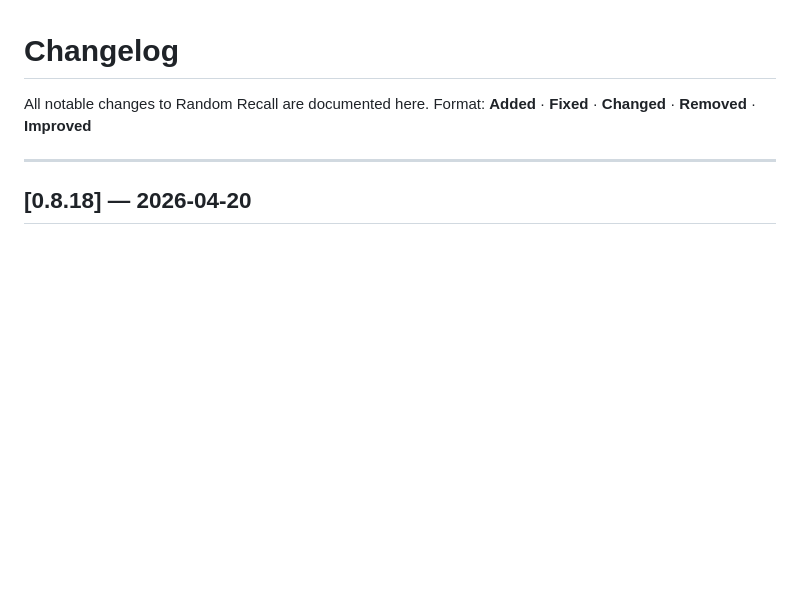
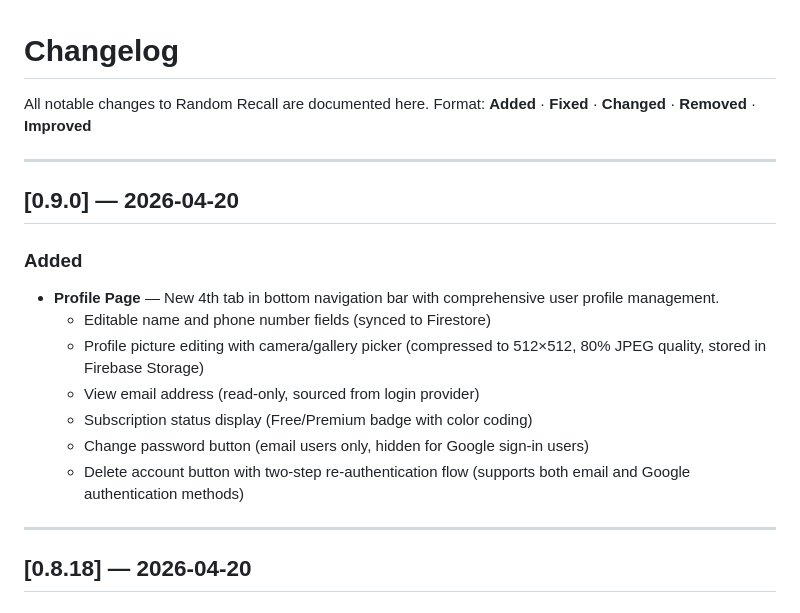
Before and after one commit to agustiarfalahi94/random-recall, a Markdown page: CHANGELOG.md, the part around the change. GitHub-like rendering; blank space fills up the shorter version.

Commit message:
v0.9.0: add profile page feature to CHANGELOG

```diff
--- a/CHANGELOG.md
+++ b/CHANGELOG.md
@@ -2,6 +2,19 @@
 
 All notable changes to Random Recall are documented here.
 Format: **Added** · **Fixed** · **Changed** · **Removed** · **Improved**
+
+---
+
+## [0.9.0] — 2026-04-20
+
+### Added
+- **Profile Page** — New 4th tab in bottom navigation bar with comprehensive user profile management.
+  - Editable name and phone number fields (synced to Firestore)
+  - Profile picture editing with camera/gallery picker (compressed to 512×512, 80% JPEG quality, stored in Firebase Storage)
+  - View email address (read-only, sourced from login provider)
+  - Subscription status display (Free/Premium badge with color coding)
+  - Change password button (email users only, hidden for Google sign-in users)
+  - Delete account button with two-step re-authentication flow (supports both email and Google authentication methods)
 
 ---
 
```
